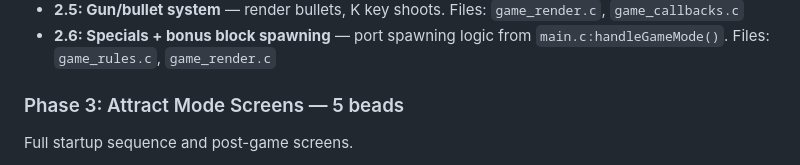
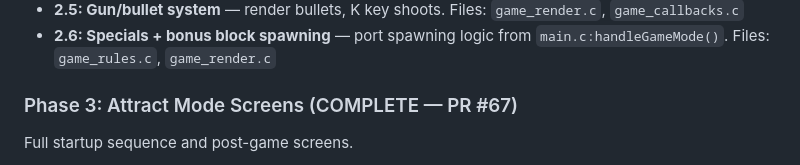
Before and after one commit to jmf-pobox/xboing-c, a Markdown page: docs/INTEGRATION_ROADMAP.md, the part around the change. Rendered like a GitHub page.

Commit message:
docs: mark Phase 3 complete in integration roadmap
Co-Authored-By: Claude Opus 4.6 (1M context) <noreply@anthropic.com>

```diff
--- a/docs/INTEGRATION_ROADMAP.md
+++ b/docs/INTEGRATION_ROADMAP.md
@@ -50,7 +50,7 @@ Paddle moves, ball bounces, blocks break, score updates, levels advance.
 - **2.6: Specials + bonus block spawning** — port spawning logic from
   `main.c:handleGameMode()`. Files: `game_rules.c`, `game_render.c`
 
-### Phase 3: Attract Mode Screens — 5 beads
+### Phase 3: Attract Mode Screens (COMPLETE — PR #67)
 
 Full startup sequence and post-game screens.
 
```
